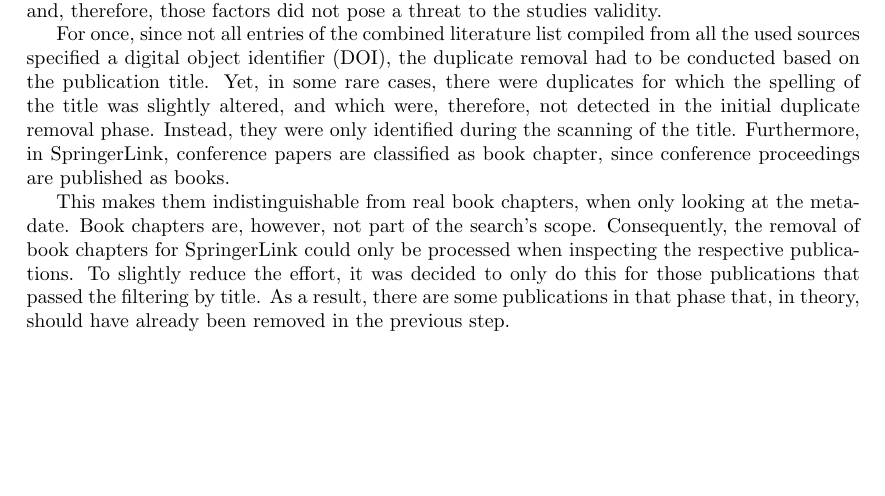
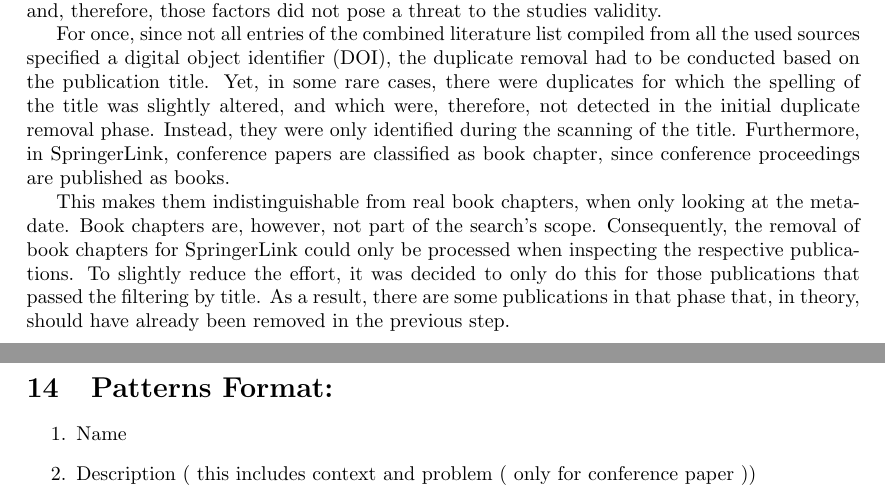
Before and after one commit to Polyhistor/BD-and-Microservices-, a LaTeX document (study-plan.tex): part of page 4 of 4 before the commit and two parts of pages 4 and 5 of 5 after it, the two joined at a grey line, cut so that both start at the same text, the shorter picture padded with empty space. Compiled offline with LaTeX, dvips and Ghostscript.

Commit message:
added a sentence about pattern structure

```diff
--- a/study-plan.tex
+++ b/study-plan.tex
@@ -203,6 +203,13 @@ For once, since not all entries of the combined literature list compiled from al
 This makes them indistinguishable from real book chapters, when only looking at the metadate. Book chapters are, however, not part of the search’s scope. Consequently, the removal of book chapters for SpringerLink could only be processed when inspecting the respective publications. To slightly reduce the effort, it was decided to only do this for those publications that passed the filtering by title. As a result, there are some publications in that phase that, in theory, should have already been removed in the previous step.
 
 
+\section{Patterns Format: }
+
+\begin{enumerate}
+  \item Name
+  \item Description ( this includes context and problem ( only for conference paper ))
+\end{enumerate}
+
 
 
 \end{document}
```
Also changed, not shown: study-plan.pdf, 4 other files.
